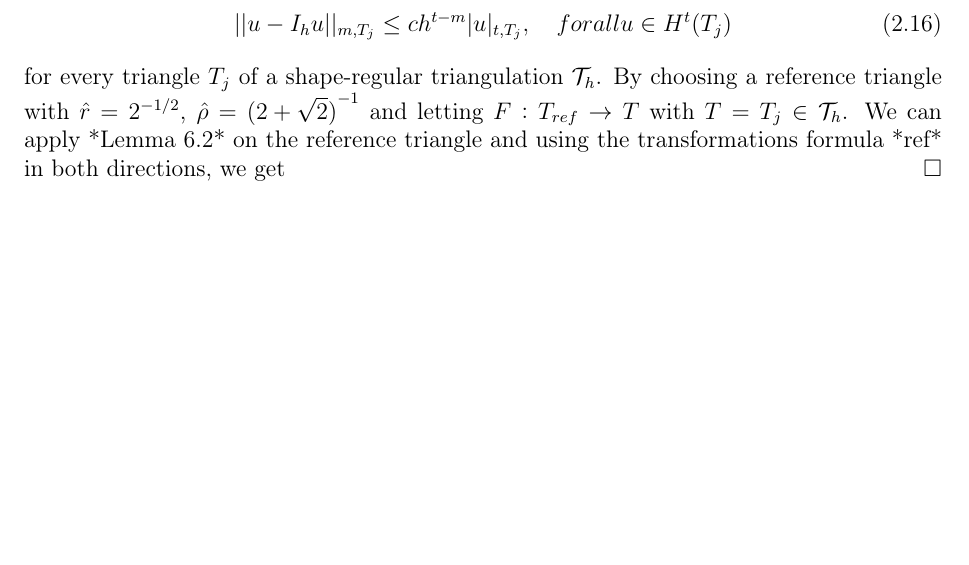
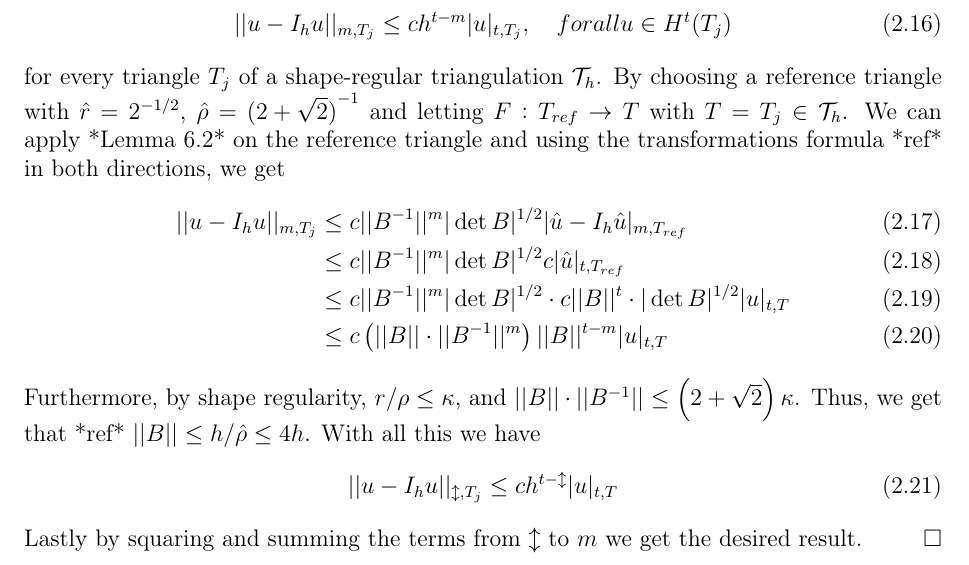
Before and after one commit to william37459/Finite_Element_Method, a LaTeX thesis (master.tex, which reads Afsnit/Kapitel2/6.4.tex): part of page 35 of 37, cut so that both start at the same text, the shorter picture padded with empty space. Compiled offline with pdfLaTeX.

Commit message:
Sætning 6.4 done

```diff
--- a/Afsnit/Kapitel2/6.4.tex
+++ b/Afsnit/Kapitel2/6.4.tex
@@ -12,4 +12,15 @@
         ||u-I_h u||_{m,T_j} \leq c h^{t-m} |u|_{t,T_j}, \quad for all u \in H^t(T_j)
     \end{equation}
     for every triangle $T_j$ of a shape-regular triangulation $\mathcal{T}_h$. By choosing a reference triangle with $\hat{r} = 2^{-1/2}$, $\hat{\rho} = {(2+\sqrt{2})}^{-1}$ and letting $F : T_{ref} \to T$ with $T = T_j \in \mathcal{T}_h$. We can apply *Lemma 6.2* on the reference triangle and using the transformations formula *ref* in both directions, we get
+    \begin{align}
+        ||u-I_h u||_{m,T_j} &\leq c ||B^{-1}||^m |\det B |^{1/2} |\hat{u} - I_h \hat{u}|_{m,T_{ref}} \\
+                            &\leq c ||B^{-1}||^m |\det B |^{1/2} c | \hat{u} |_{t,T_{ref}} \\
+                            &\leq c ||B^{-1}||^m |\det B |^{1/2} \cdot c ||B||^t \cdot |\det B |^{1/2} |u|_{t,T}  \\
+                            &\leq c \left( ||B||  \cdot ||B^{-1}||^m \right) ||B||^{t-m} |u|_{t,T}
+    \end{align}
+    Furthermore, by shape regularity, $r / \rho \leq \kappa$, and $||B|| \cdot ||B^{-1}|| \leq \left( 2 + \sqrt{2} \right)\kappa$. Thus, we get that *ref* $||B|| \leq h/\hat{\rho}\leq 4h$. With all this we have
+    \begin{equation}
+        ||u-I_h u||_{\mathcal{l},T_j} \leq c h^{t-\mathcal{l}} |u|_{t,T}
+    \end{equation}
+    Lastly by squaring and summing the terms from $\mathcal{l}$ to $m$ we get the desired result.
 \end{bev}
```
